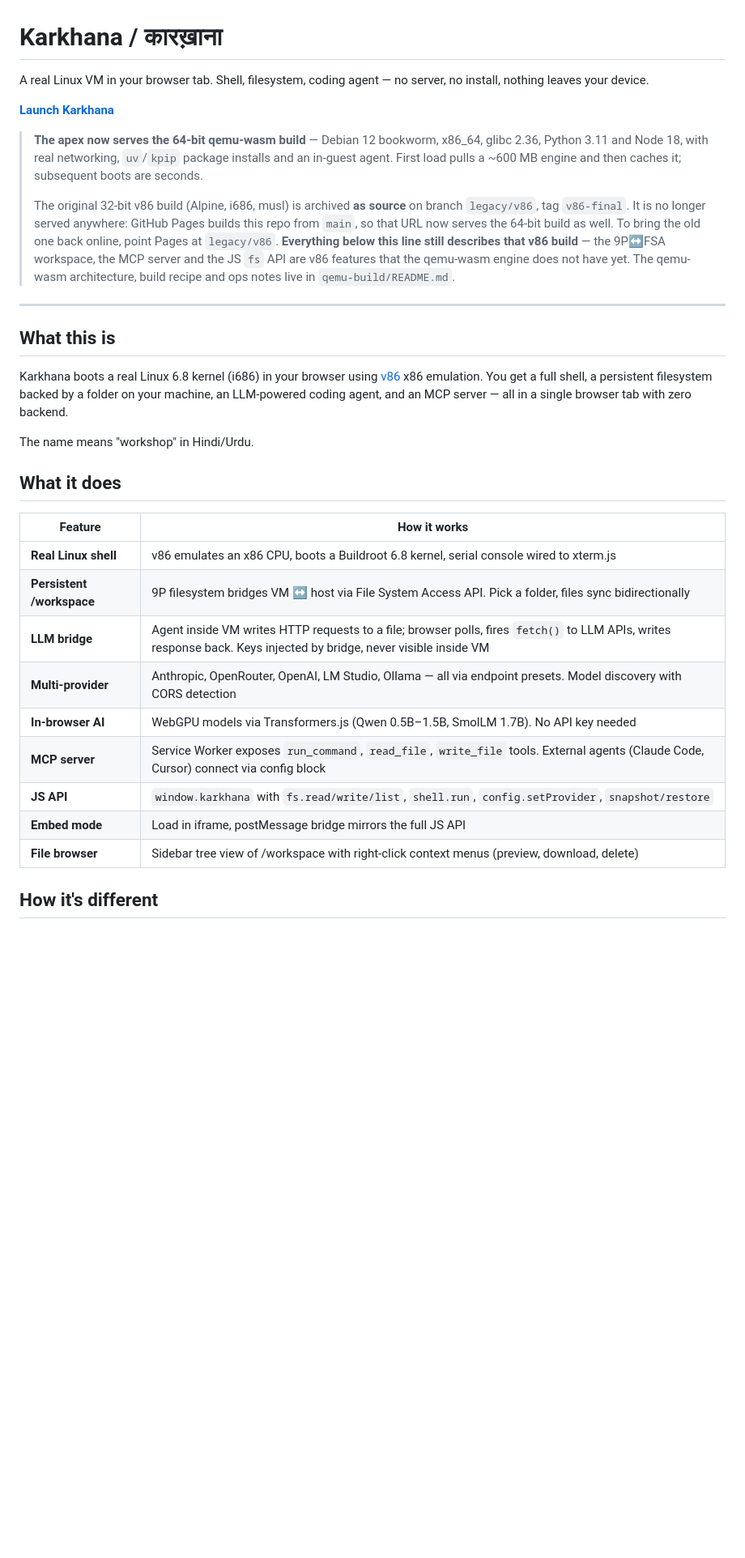
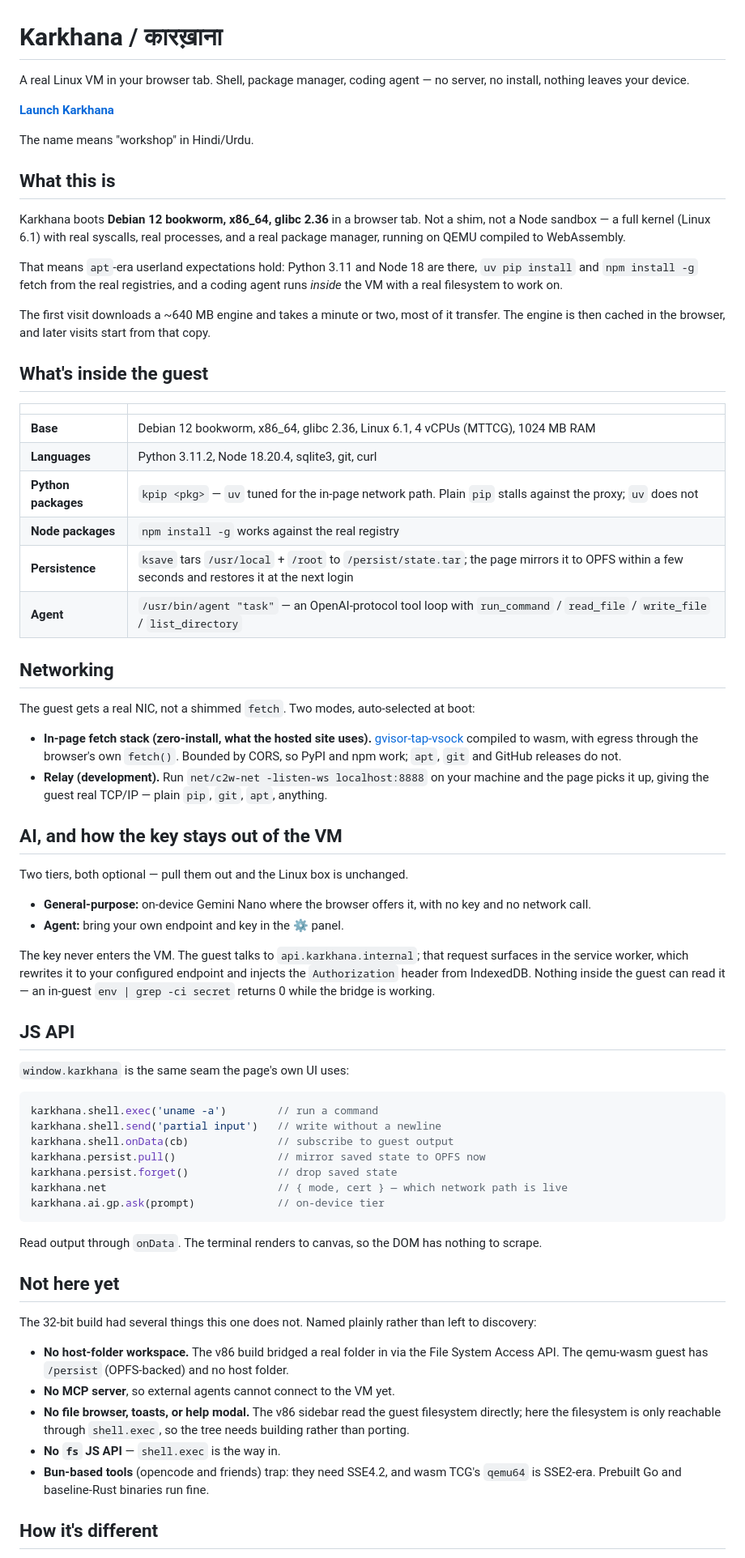
Before and after one commit to NakliTechie/Karkhana, a Markdown page: README.md, the part around one of its changes. Shown at 81% size. GitHub-like rendering; blank space fills up the shorter version.

````diff
--- a/README.md
+++ b/README.md
@@ -1,44 +1,71 @@
 # Karkhana / कारख़ाना
 
-A real Linux VM in your browser tab. Shell, filesystem, coding agent — no server, no install, nothing leaves your device.
+A real Linux VM in your browser tab. Shell, package manager, coding agent — no server, no install, nothing leaves your device.
 
 **[Launch Karkhana](https://karkhana.naklitechie.com/)**
 
-> **The apex now serves the 64-bit qemu-wasm build** — Debian 12 bookworm,
-> x86_64, glibc 2.36, Python 3.11 and Node 18, with real networking, `uv`/`kpip`
-> package installs and an in-guest agent. First load pulls a ~600 MB engine and
-> then caches it; subsequent boots are seconds.
->
-> The original 32-bit v86 build (Alpine, i686, musl) is archived **as source**
-> on branch `legacy/v86`, tag `v86-final`. It is no longer served anywhere:
-> GitHub Pages builds this repo from `main`, so that URL now serves the 64-bit
-> build as well. To bring the old one back online, point Pages at `legacy/v86`.
-> **Everything below this line still describes that v86 build** — the 9P↔FSA
-> workspace, the MCP server and the JS `fs` API are v86 features that the
-> qemu-wasm engine does not have yet. The qemu-wasm architecture, build recipe
-> and ops notes live in `qemu-build/README.md`.
-
----
+The name means "workshop" in Hindi/Urdu.
 
 ## What this is
 
-Karkhana boots a real Linux 6.8 kernel (i686) in your browser using [v86](https://github.com/copy/v86) x86 emulation. You get a full shell, a persistent filesystem backed by a folder on your machine, an LLM-powered coding agent, and an MCP server — all in a single browser tab with zero backend.
+Karkhana boots **Debian 12 bookworm, x86_64, glibc 2.36** in a browser tab. Not a shim, not a Node sandbox — a full kernel (Linux 6.1) with real syscalls, real processes, and a real package manager, running on QEMU compiled to WebAssembly.
 
-The name means "workshop" in Hindi/Urdu.
+That means `apt`-era userland expectations hold: Python 3.11 and Node 18 are there, `uv pip install` and `npm install -g` fetch from the real registries, and a coding agent runs *inside* the VM with a real filesystem to work on.
 
-## What it does
+The first visit downloads a ~640 MB engine and takes a minute or two, most of it transfer. The engine is then cached in the browser, and later visits start from that copy.
 
-| Feature | How it works |
+## What's inside the guest
+
+| | |
 |---|---|
-| **Real Linux shell** | v86 emulates an x86 CPU, boots a Buildroot 6.8 kernel, serial console wired to xterm.js |
-| **Persistent /workspace** | 9P filesystem bridges VM ↔ host via File System Access API. Pick a folder, files sync bidirectionally |
-| **LLM bridge** | Agent inside VM writes HTTP requests to a file; browser polls, fires `fetch()` to LLM APIs, writes response back. Keys injected by bridge, never visible inside VM |
-| **Multi-provider** | Anthropic, OpenRouter, OpenAI, LM Studio, Ollama — all via endpoint presets. Model discovery with CORS detection |
-| **In-browser AI** | WebGPU models via Transformers.js (Qwen 0.5B–1.5B, SmolLM 1.7B). No API key needed |
-| **MCP server** | Service Worker exposes `run_command`, `read_file`, `write_file` tools. External agents (Claude Code, Cursor) connect via config block |
-| **JS API** | `window.karkhana` with `fs.read/write/list`, `shell.run`, `config.setProvider`, `snapshot/restore` |
-| **Embed mode** | Load in iframe, postMessage bridge mirrors the full JS API |
-| **File browser** | Sidebar tree view of /workspace with right-click context menus (preview, download, delete) |
+| **Base** | Debian 12 bookworm, x86_64, glibc 2.36, Linux 6.1, 4 vCPUs (MTTCG), 1024 MB RAM |
+| **Languages** | Python 3.11.2, Node 18.20.4, sqlite3, git, curl |
+| **Python packages** | `kpip <pkg>` — `uv` tuned for the in-page network path. Plain `pip` stalls against the proxy; `uv` does not |
+| **Node packages** | `npm install -g` works against the real registry |
+| **Persistence** | `ksave` tars `/usr/local` + `/root` to `/persist/state.tar`; the page mirrors it to OPFS within a few seconds and restores it at the next login |
+| **Agent** | `/usr/bin/agent "task"` — an OpenAI-protocol tool loop with `run_command` / `read_file` / `write_file` / `list_directory` |
+
+## Networking
+
+The guest gets a real NIC, not a shimmed `fetch`. Two modes, auto-selected at boot:
+
+- **In-page fetch stack (zero-install, what the hosted site uses).** [gvisor-tap-vsock](https://github.com/containers/gvisor-tap-vsock) compiled to wasm, with egress through the browser's own `fetch()`. Bounded by CORS, so PyPI and npm work; `apt`, `git` and GitHub releases do not.
+- **Relay (development).** Run `net/c2w-net -listen-ws localhost:8888` on your machine and the page picks it up, giving the guest real TCP/IP — plain `pip`, `git`, `apt`, anything.
+
+## AI, and how the key stays out of the VM
+
+Two tiers, both optional — pull them out and the Linux box is unchanged.
+
+- **General-purpose:** on-device Gemini Nano where the browser offers it, with no key and no network call.
+- **Agent:** bring your own endpoint and key in the ⚙ panel.
+
+The key never enters the VM. The guest talks to `api.karkhana.internal`; that request surfaces in the service worker, which rewrites it to your configured endpoint and injects the `Authorization` header from IndexedDB. Nothing inside the guest can read it — an in-guest `env | grep -ci secret` returns 0 while the bridge is working.
+
+## JS API
+
+`window.karkhana` is the same seam the page's own UI uses:
+
+```js
+karkhana.shell.exec('uname -a')        // run a command
+karkhana.shell.send('partial input')   // write without a newline
+karkhana.shell.onData(cb)              // subscribe to guest output
+karkhana.persist.pull()                // mirror saved state to OPFS now
+karkhana.persist.forget()              // drop saved state
+karkhana.net                           // { mode, cert } — which network path is live
+karkhana.ai.gp.ask(prompt)             // on-device tier
+```
+
+Read output through `onData`. The terminal renders to canvas, so the DOM has nothing to scrape.
+
+## Not here yet
+
+The 32-bit build had several things this one does not. Named plainly rather than left to discovery:
+
+- **No host-folder workspace.** The v86 build bridged a real folder in via the File System Access API. The qemu-wasm guest has `/persist` (OPFS-backed) and no host folder.
+- **No MCP server**, so external agents cannot connect to the VM yet.
+- **No file browser, toasts, or help modal.** The v86 sidebar read the guest filesystem directly; here the filesystem is only reachable through `shell.exec`, so the tree needs building rather than porting.
+- **No `fs` JS API** — `shell.exec` is the way in.
+- **Bun-based tools** (opencode and friends) trap: they need SSE4.2, and wasm TCG's `qemu64` is SSE2-era. Prebuilt Go and baseline-Rust binaries run fine.
 
 ## How it's different
 
````
Also changed, not shown: other parts of README.md (+45 -66 lines), qemu-build/README.md (+18 -11 lines).
